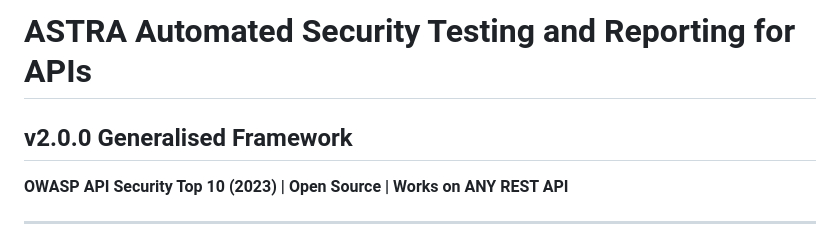
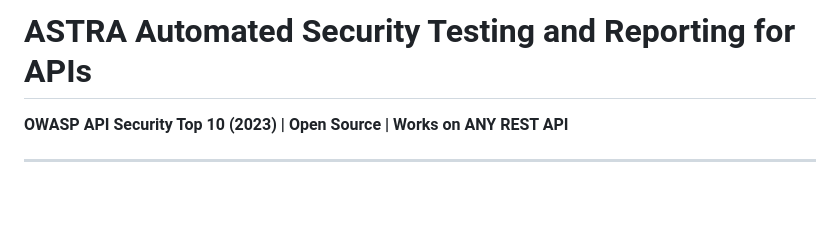
Before and after one commit to R-m-v-k/-api-vapt-framework, a Markdown page: README.md, the part around the change. GitHub-like rendering; blank space fills up the shorter version.

```diff
--- a/README.md
+++ b/README.md
@@ -1,5 +1,5 @@
 # ASTRA  Automated Security Testing and Reporting for APIs
-## v2.0.0  Generalised Framework
+
 
 **OWASP API Security Top 10 (2023) | Open Source | Works on ANY REST API**
 
```
